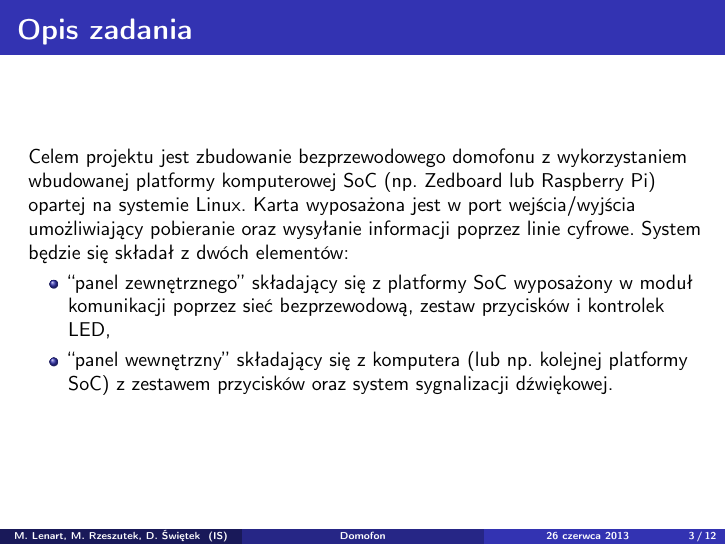
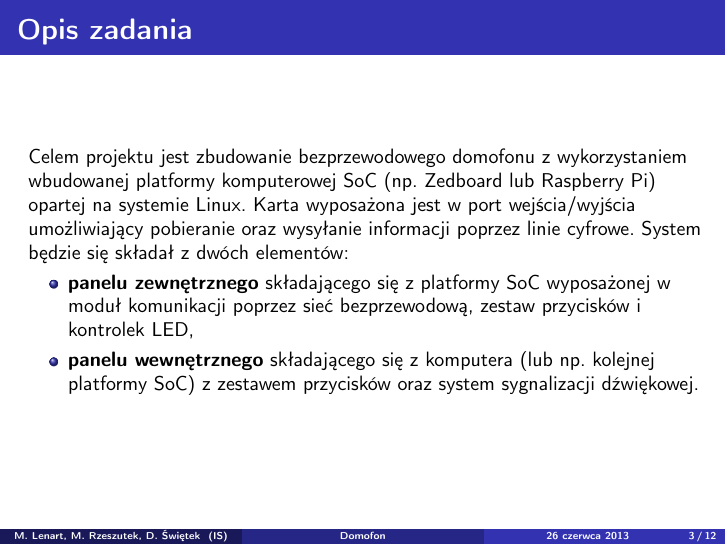
Before and after one commit to M-Art/im-intercom, LaTeX slides (doc/prezentacja.tex): page 3 of 12. Compiled offline with pdfLaTeX.

Commit message:
Small screen fix.

```diff
--- a/doc/prezentacja.tex
+++ b/doc/prezentacja.tex
@@ -59,15 +59,12 @@
 \frametitle{Opis zadania}
 \label{sec-1-1}
 
-Celem projektu jest zbudowanie bezprzewodowego domofonu z wykorzystaniem wbudowanej
-platformy komputerowej SoC (np. Zedboard lub Raspberry Pi) opartej na systemie Linux. Karta
-wyposażona jest w port wejścia/wyjścia umożliwiający pobieranie oraz wysyłanie informacji
-poprzez linie cyfrowe. System będzie się składał z dwóch elementów:
+Celem projektu jest zbudowanie bezprzewodowego domofonu z wykorzystaniem wbudowanej platformy komputerowej SoC (np. Zedboard lub Raspberry Pi) opartej na systemie Linux.
+Karta wyposażona jest w port wejścia/wyjścia umożliwiający pobieranie oraz wysyłanie informacji poprzez linie cyfrowe.
+System będzie się składał z dwóch elementów:
 \begin{itemize}
-\item ``panel zewnętrznego'' składający się z platformy SoC wyposażony w moduł komunikacji
-  poprzez sieć bezprzewodową, zestaw przycisków i kontrolek LED,
-\item ``panel wewnętrzny'' składający się z komputera (lub np. kolejnej platformy SoC) z
-  zestawem przycisków oraz system sygnalizacji dźwiękowej.
+\item \textbf{panelu zewnętrznego} składającego się z platformy SoC wyposażonej w moduł komunikacji poprzez sieć bezprzewodową, zestaw przycisków i kontrolek LED,
+\item \textbf{panelu wewnętrznego} składającego się z komputera (lub np. kolejnej platformy SoC) z zestawem przycisków oraz system sygnalizacji dźwiękowej.
 \end{itemize}
 \end{frame}
 \section{Koncept}
```
Also changed, not shown: doc/prezentacja.pdf, doc/prezentacja.tex (2 more changed lines), 3 other files.
